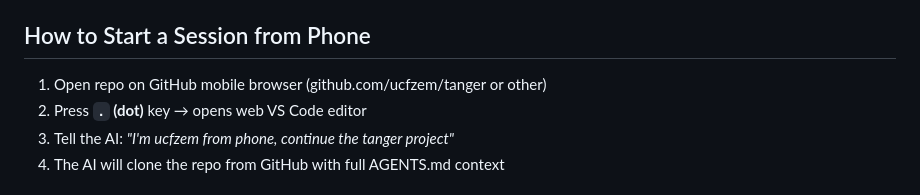
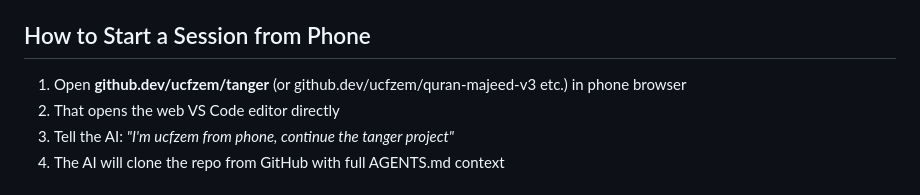
Before and after one commit to ucfzem/tanger, a Markdown page: AGENTS.md, the part around the change. Drawn GitHub-style.

Commit message:
fix phone startup: use github.dev URL instead of dot key

```diff
--- a/AGENTS.md
+++ b/AGENTS.md
@@ -56,8 +56,8 @@
 - Replace `G-XXXXXXXXXX` in tanger, quran-majeed-v3, and liens when real ID is available
 
 ## How to Start a Session from Phone
-1. Open repo on GitHub mobile browser (github.com/ucfzem/tanger or other)
-2. Press **`.` (dot)** key → opens web VS Code editor
+1. Open **github.dev/ucfzem/tanger** (or github.dev/ucfzem/quran-majeed-v3 etc.) in phone browser
+2. That opens the web VS Code editor directly
 3. Tell the AI: *"I'm ucfzem from phone, continue the tanger project"*
 4. The AI will clone the repo from GitHub with full AGENTS.md context
 
```
